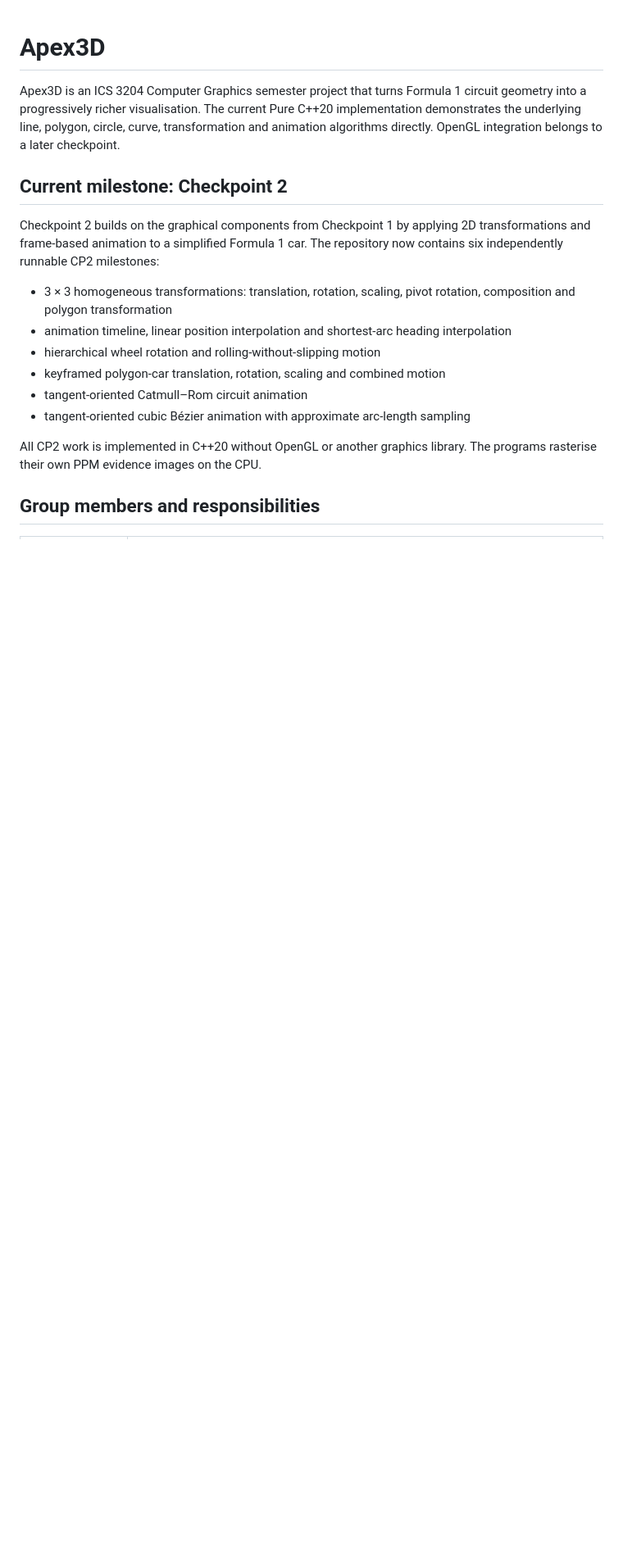
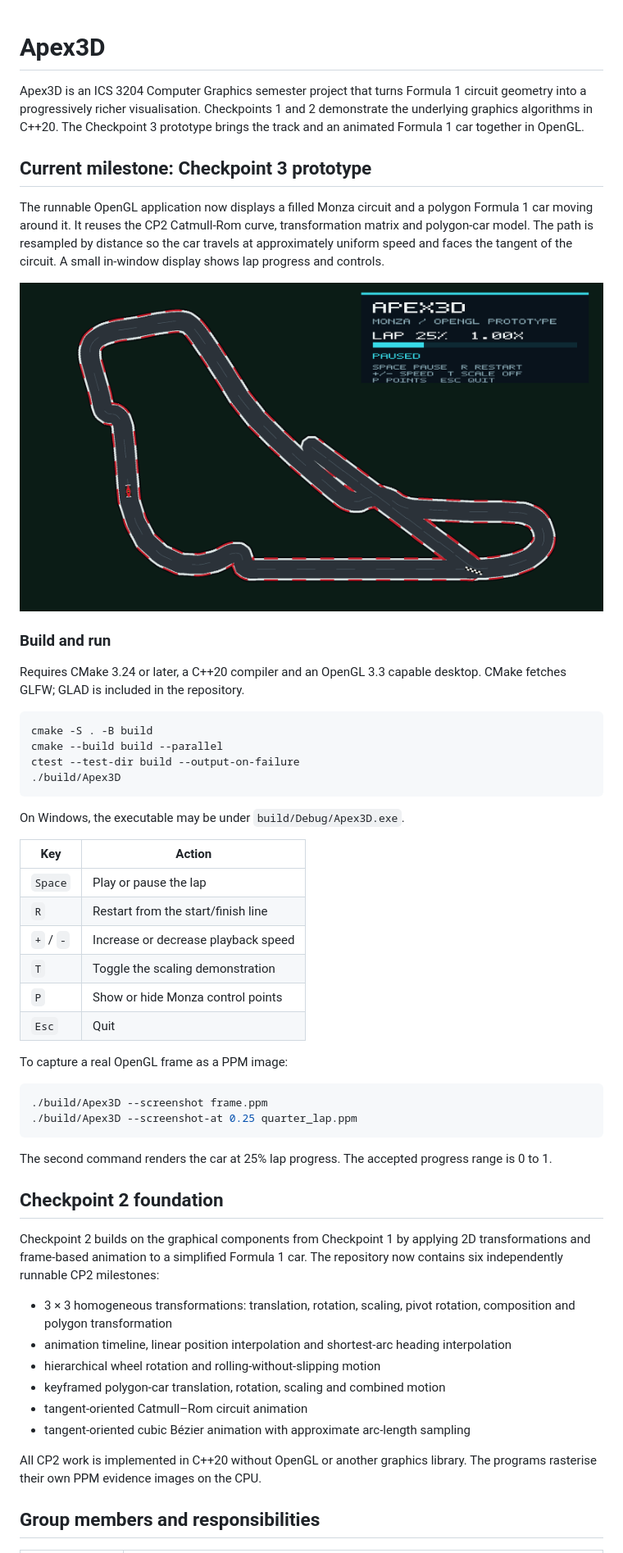
Before and after one commit to OmarMohammedSiddique/Apex3D, a Markdown page: README.md, the part around one of its changes. Shown at 82% size. Rendered like a GitHub page; pictures changed too: docs/evidence/cp3-opengl-prototype.png (added); blank space fills up the shorter version.

Commit message:
📝 docs: explain and show the CP3 OpenGL prototype

````diff
--- a/README.md
+++ b/README.md
@@ -1,12 +1,54 @@
 # Apex3D
 
 Apex3D is an ICS 3204 Computer Graphics semester project that turns Formula 1
-circuit geometry into a progressively richer visualisation. The current Pure
-C++20 implementation demonstrates the underlying line, polygon, circle, curve,
-transformation and animation algorithms directly. OpenGL integration belongs
-to a later checkpoint.
+circuit geometry into a progressively richer visualisation. Checkpoints 1 and 2
+demonstrate the underlying graphics algorithms in C++20. The Checkpoint 3
+prototype brings the track and an animated Formula 1 car together in OpenGL.
 
-## Current milestone: Checkpoint 2
+## Current milestone: Checkpoint 3 prototype
+
+The runnable OpenGL application now displays a filled Monza circuit and a
+polygon Formula 1 car moving around it. It reuses the CP2 Catmull-Rom curve,
+transformation matrix and polygon-car model. The path is resampled by distance
+so the car travels at approximately uniform speed and faces the tangent of the
+circuit. A small in-window display shows lap progress and controls.
+
+![Checkpoint 3 OpenGL prototype at a quarter lap](docs/evidence/cp3-opengl-prototype.png)
+
+### Build and run
+
+Requires CMake 3.24 or later, a C++20 compiler and an OpenGL 3.3 capable
+desktop. CMake fetches GLFW; GLAD is included in the repository.
+
+```bash
+cmake -S . -B build
+cmake --build build --parallel
+ctest --test-dir build --output-on-failure
+./build/Apex3D
+```
+
+On Windows, the executable may be under `build/Debug/Apex3D.exe`.
+
+| Key | Action |
+| --- | --- |
+| `Space` | Play or pause the lap |
+| `R` | Restart from the start/finish line |
+| `+` / `-` | Increase or decrease playback speed |
+| `T` | Toggle the scaling demonstration |
+| `P` | Show or hide Monza control points |
+| `Esc` | Quit |
+
+To capture a real OpenGL frame as a PPM image:
+
+```bash
+./build/Apex3D --screenshot frame.ppm
+./build/Apex3D --screenshot-at 0.25 quarter_lap.ppm
+```
+
+The second command renders the car at 25% lap progress. The accepted progress
+range is 0 to 1.
+
+## Checkpoint 2 foundation
 
 Checkpoint 2 builds on the graphical components from Checkpoint 1 by applying
 2D transformations and frame-based animation to a simplified Formula 1 car.
````
Also changed, not shown: other parts of README.md (+14 -23 lines), CONTRIBUTING.md (+11 -6 lines), docs/architecture.md (+43 -20 lines), docs/checkpoint3-progress.md (added, +31 -0 lines).
